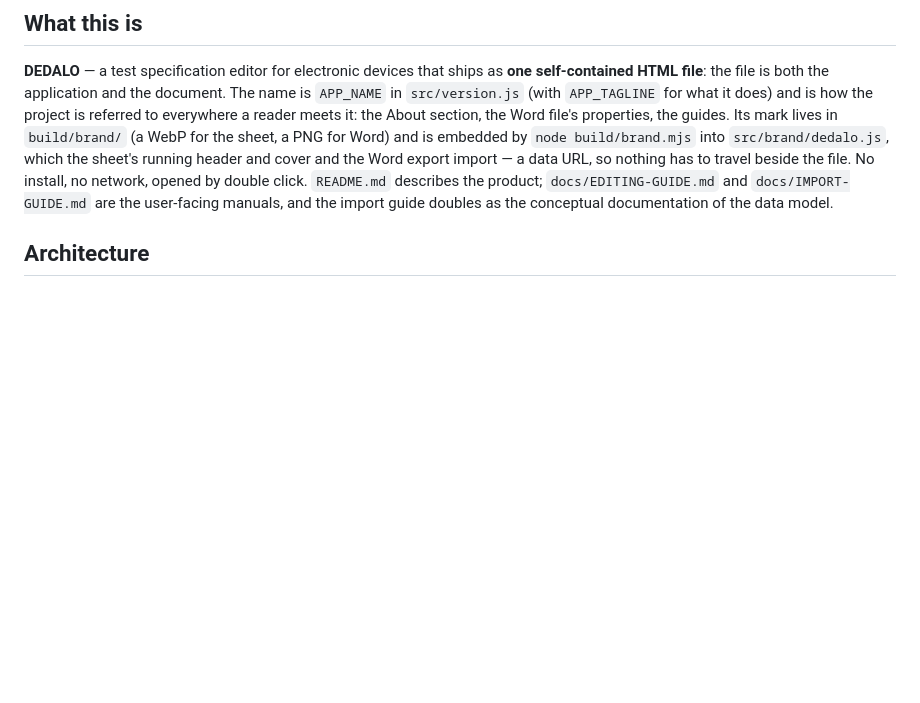
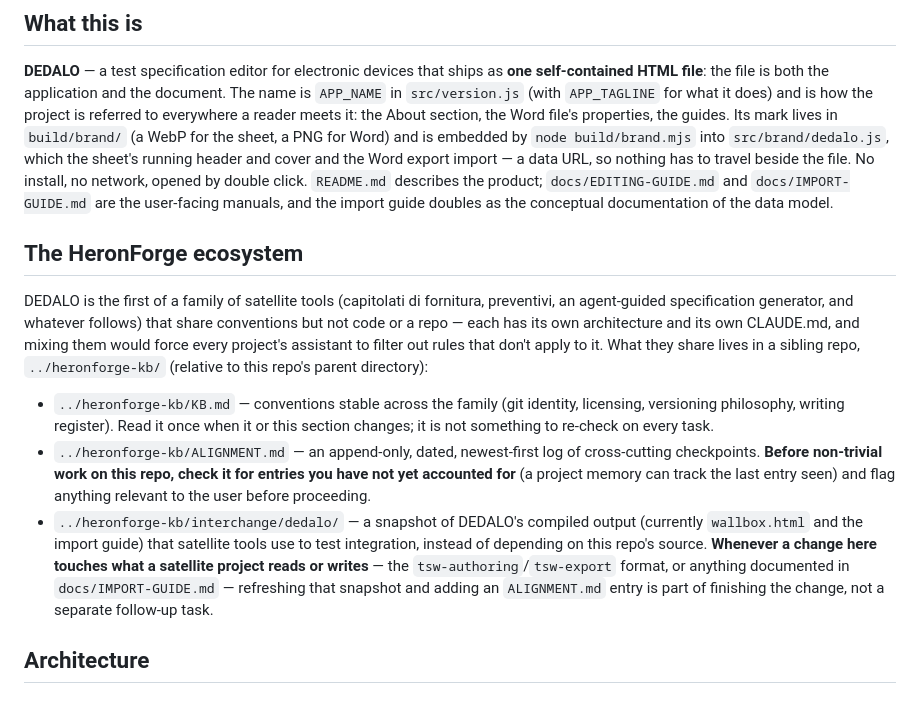
Before and after one commit to HeronForge/Dedalo, a Markdown page: CLAUDE.md, the part around the change. Rendered like a GitHub page; blank space fills up the shorter version.

Commit message:
Document the HeronForge ecosystem: point DEDALO at heronforge-kb
DEDALO is the first of a planned family of satellite tools (VULCANO and
others) that share conventions and a cross-project alignment log but not
code or a repo. This adds the pointer and the workflow expectation:
check heronforge-kb/ALIGNMENT.md before non-trivial work, and update
heronforge-kb/interchange/dedalo/ as part of any change to what a
satellite tool reads or writes.

Co-Authored-By: Claude Sonnet 5 <noreply@anthropic.com>

```diff
--- a/CLAUDE.md
+++ b/CLAUDE.md
@@ -36,6 +36,28 @@ cover and the Word export import — a data URL, so nothing has to travel beside
 double click. `README.md` describes the product; `docs/EDITING-GUIDE.md` and
 `docs/IMPORT-GUIDE.md` are the user-facing manuals, and the import guide doubles as the
 conceptual documentation of the data model.
+
+## The HeronForge ecosystem
+
+DEDALO is the first of a family of satellite tools (capitolati di fornitura, preventivi, an
+agent-guided specification generator, and whatever follows) that share conventions but not code
+or a repo — each has its own architecture and its own CLAUDE.md, and mixing them would force
+every project's assistant to filter out rules that don't apply to it. What they share lives in
+a sibling repo, `../heronforge-kb/` (relative to this repo's parent directory):
+
+- `../heronforge-kb/KB.md` — conventions stable across the family (git identity, licensing,
+  versioning philosophy, writing register). Read it once when it or this section changes; it is
+  not something to re-check on every task.
+- `../heronforge-kb/ALIGNMENT.md` — an append-only, dated, newest-first log of cross-cutting
+  checkpoints. **Before non-trivial work on this repo, check it for entries you have not yet
+  accounted for** (a project memory can track the last entry seen) and flag anything relevant
+  to the user before proceeding.
+- `../heronforge-kb/interchange/dedalo/` — a snapshot of DEDALO's compiled output (currently
+  `wallbox.html` and the import guide) that satellite tools use to test integration, instead of
+  depending on this repo's source. **Whenever a change here touches what a satellite project
+  reads or writes** — the `tsw-authoring`/`tsw-export` format, or anything documented in
+  `docs/IMPORT-GUIDE.md` — refreshing that snapshot and adding an `ALIGNMENT.md` entry is part
+  of finishing the change, not a separate follow-up task.
 
 ## Architecture
 
```
